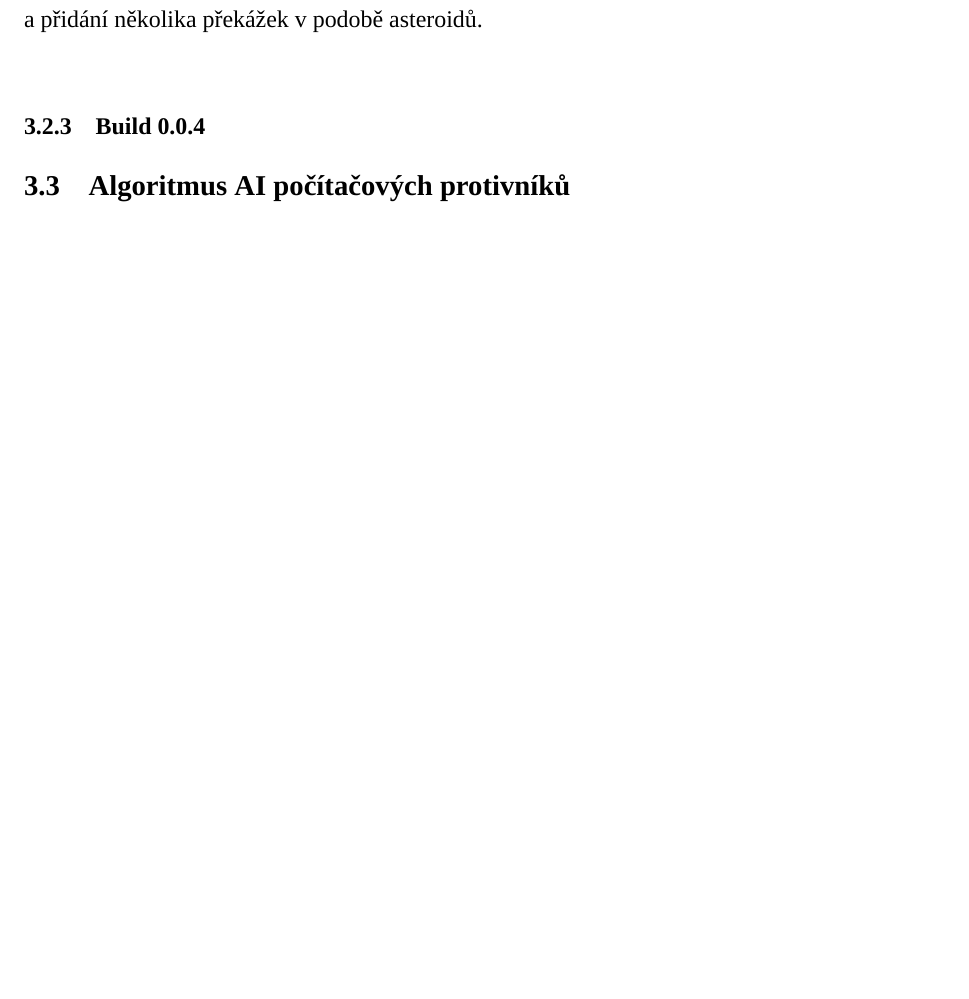
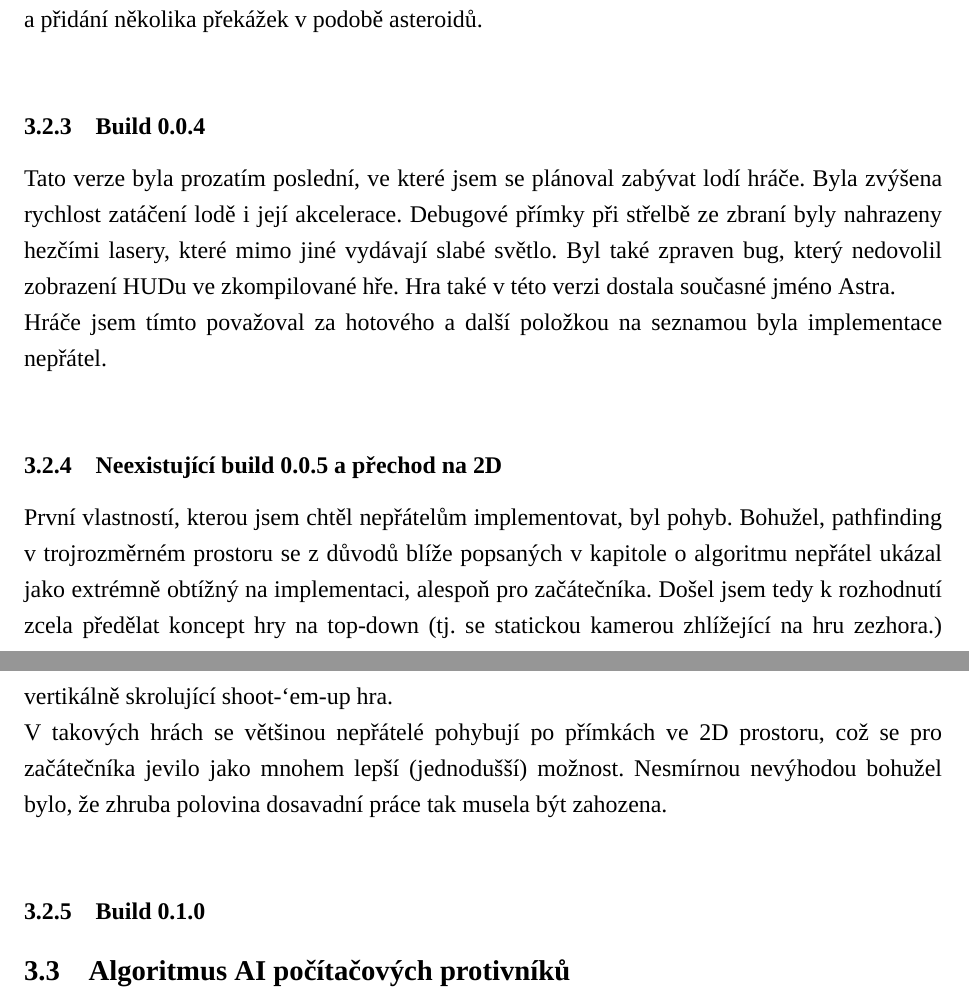
Before and after one commit to PPCHaanicz/Astra-TeX, a LaTeX document (Astra.tex): part of page 10 of 14 before the commit and two parts of pages 11 and 12 of 16 after it, the two joined at a grey line, cut so that both start at the same text, the shorter picture padded with empty space. Compiled offline with XeLaTeX; a missing font is replaced by an installed copy or a similar font.

Commit message:
build 0.0.5

```diff
--- a/Astra.tex
+++ b/Astra.tex
@@ -208,6 +210,12 @@ Prvním úkolem pak tedy bylo vytvořit prázdnou úroveň a naprogramovat zákl
 \subsubsection{Build 0.0.3}
 Tato verze zaznamenala několik zlepšení k funkcím hráčovy lodě. Nově hráč mohl změnit rychlost letu v rámci povoleného rozsahu. Bohužel tato funkce kvůli chybě v programu se ve finální zkompilované hře nezobrazují prvky uživatelského rozhraní, které rychlost ukazují, a tak je občas změnu rychlostí obtížné postřehnout. Dále bylo odstraněno několik chyb, které způsobovaly, že loď střílela jinam, než ukazoval zaměřovač na obrazovce (který rovněž ve zkompilované hře není přítomen). V neposlední řadě došlo ke změnění osvětlení úrovně a přidání několika překážek v podobě asteroidů.\\
 \subsubsection{Build 0.0.4}
+Tato verze byla prozatím poslední, ve které jsem se plánoval zabývat lodí hráče. Byla zvýšena rychlost zatáčení lodě i její akcelerace. Debugové přímky při střelbě ze zbraní byly nahrazeny hezčími lasery, které mimo jiné vydávají slabé světlo. Byl také zpraven bug, který nedovolil zobrazení HUDu ve zkompilované hře. Hra také v této verzi dostala současné jméno Astra.\\
+Hráče jsem tímto považoval za hotového a další položkou na seznamou byla implementace nepřátel.\\
+\subsubsection{Neexistující build 0.0.5 a přechod na 2D}
+První vlastností, kterou jsem chtěl nepřátelům implementovat, byl pohyb. Bohužel, pathfinding v trojrozměrném prostoru se z důvodů blíže popsaných v kapitole o algoritmu nepřátel ukázal jako extrémně obtížný na implementaci, alespoň pro začátečníka. Došel jsem tedy k rozhodnutí zcela předělat koncept hry na top-down (tj. se statickou kamerou zhlížející na hru zezhora.) vertikálně skrolující shoot-‘em-up hra.\\
+V takových hrách se většinou nepřátelé pohybují po přímkách ve 2D prostoru, což se pro začátečníka jevilo jako mnohem lepší (jednodušší) možnost. Nesmírnou nevýhodou bohužel bylo, že zhruba polovina dosavadní práce tak musela být zahozena.\\
+\subsubsection{Build 0.1.0}
 
 \subsection{Algoritmus AI počítačových protivníků}
 \clearpage
```
Also changed, not shown: Astra.pdf, images/astra004_gameplay.png (added), Astra.tex (11 more changed lines), 2 other files.
